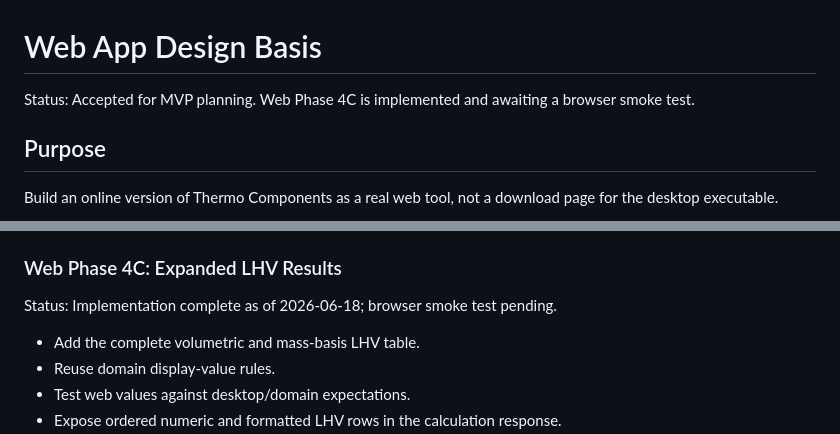
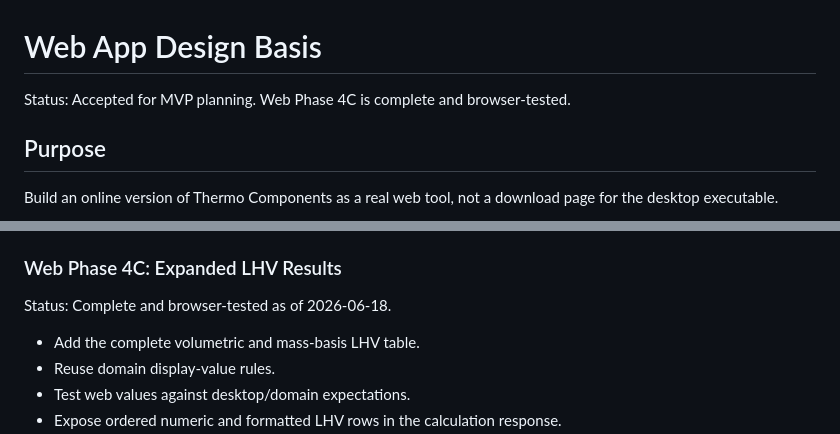
Before and after one commit to torch765/thermo_components, a Markdown page: docs/WEB_APP_DESIGN.md, 2 parts joined by grey strips. Drawn GitHub-style.

```diff
--- a/docs/WEB_APP_DESIGN.md
+++ b/docs/WEB_APP_DESIGN.md
@@ -1,6 +1,6 @@
 # Web App Design Basis
 
-Status: Accepted for MVP planning. Web Phase 4C is implemented and awaiting a browser smoke test.
+Status: Accepted for MVP planning. Web Phase 4C is complete and browser-tested.
 
 ## Purpose
 
@@ -383,7 +383,7 @@ Status: Complete and browser-tested as of 2026-06-18.
 
 ### Web Phase 4C: Expanded LHV Results
 
-Status: Implementation complete as of 2026-06-18; browser smoke test pending.
+Status: Complete and browser-tested as of 2026-06-18.
 
 - Add the complete volumetric and mass-basis LHV table.
 - Reuse domain display-value rules.
```
Also changed, not shown: DEVLOG.md (+1 -0 lines), docs/REFACTOR_ROADMAP.md (+2 -2 lines).
